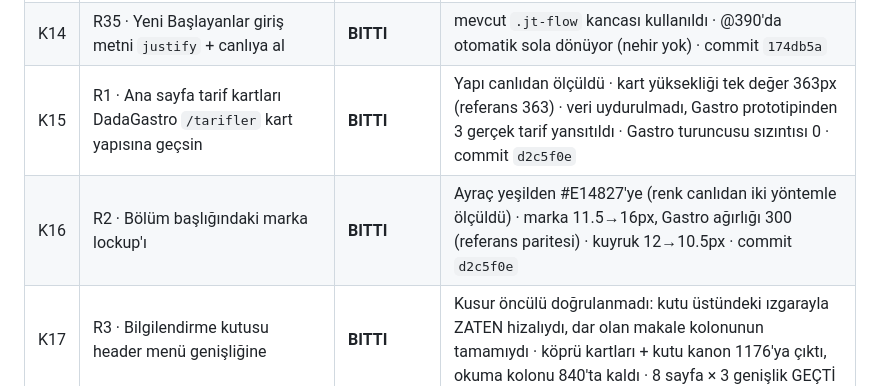
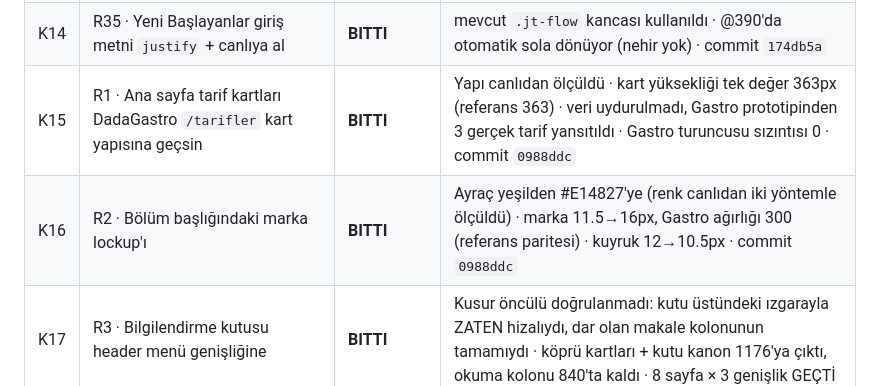
Before and after one commit to gaviaworks-dev/dadafit-prototip, a Markdown page: tasks/kuyruk.md, the part around the change. GitHub-like rendering.

Commit message:
docs(kuyruk): K15/K16 commit hash düzeltmesi
Kuyruk kaydında iki satıra yanlış hash yazılmıştı (d2c5f0e); doğrusu 0988ddc.

Co-Authored-By: Claude Opus 5 (1M context) <noreply@anthropic.com>
Claude-Session: https://claude.ai/code/session_013XkHjE4fXtK2AADY5PrLKh

```diff
--- a/tasks/kuyruk.md
+++ b/tasks/kuyruk.md
@@ -26,8 +26,8 @@ Tek istisna: bağımsız ölçüm KIRMIZI dönerse push edilmez, önce düzeltil
 | K12 | Linkleri "şu linkte şunu değiştirdim" biçiminde ver | **BITTI** | aşağıdaki listede |
 | K13 | R14 · destek-v1 + pro-v1 profil kalıbı | **BEKLIYOR** | Beyar kararı bekliyor (kapak görseli/kimlik verisi yok) |
 | K14 | R35 · Yeni Başlayanlar giriş metni `justify` + canlıya al | **BITTI** | mevcut `.jt-flow` kancası kullanıldı · @390'da otomatik sola dönüyor (nehir yok) · commit `174db5a` |
-| K15 | R1 · Ana sayfa tarif kartları DadaGastro `/tarifler` kart yapısına geçsin | **BITTI** | Yapı canlıdan ölçüldü · kart yüksekliği tek değer 363px (referans 363) · veri uydurulmadı, Gastro prototipinden 3 gerçek tarif yansıtıldı · Gastro turuncusu sızıntısı 0 · commit `d2c5f0e` |
-| K16 | R2 · Bölüm başlığındaki marka lockup'ı | **BITTI** | Ayraç yeşilden #E14827'ye (renk canlıdan iki yöntemle ölçüldü) · marka 11.5→16px, Gastro ağırlığı 300 (referans paritesi) · kuyruk 12→10.5px · commit `d2c5f0e` |
+| K15 | R1 · Ana sayfa tarif kartları DadaGastro `/tarifler` kart yapısına geçsin | **BITTI** | Yapı canlıdan ölçüldü · kart yüksekliği tek değer 363px (referans 363) · veri uydurulmadı, Gastro prototipinden 3 gerçek tarif yansıtıldı · Gastro turuncusu sızıntısı 0 · commit `0988ddc` |
+| K16 | R2 · Bölüm başlığındaki marka lockup'ı | **BITTI** | Ayraç yeşilden #E14827'ye (renk canlıdan iki yöntemle ölçüldü) · marka 11.5→16px, Gastro ağırlığı 300 (referans paritesi) · kuyruk 12→10.5px · commit `0988ddc` |
 | K17 | R3 · Bilgilendirme kutusu header menü genişliğine | **BITTI** | Kusur öncülü doğrulanmadı: kutu üstündeki ızgarayla ZATEN hizalıydı, dar olan makale kolonunun tamamıydı · köprü kartları + kutu kanon 1176'ya çıktı, okuma kolonu 840'ta kaldı · 8 sayfa × 3 genişlik GEÇTİ |
 | K18 | R5 · `hesabim-v1` fatura bilgileri popup'a | **BITTI** | Kabuğun `.fb-*` modalı yeniden kullanıldı (yeni bileşen yok) · odak tuzağı 14 Tab GEÇTİ · Escape/dışarı tıklama/odak geri dönüşü ✓ · Kurumsal'da vergi dairesi zorunlu (form geçersiz), Bireysel'de değil · gömülü form kalktı, tekrarlı ID yok |
 | K19 | R6 · `hesabim-v1` Diğer Modüller bozuk metni | **BITTI** | Kök neden: kartın `<a>`si İÇİNE ikinci `<a href="#bildirim">` yazılmış; iç içe `<a>` geçersiz, ayrıştırıcı dış bağlantıyı orada kapatıyor → bağlantı ızgaranın 6. kartı, "seçersin." anonim ızgara kalemi oluyordu · cümle ızgara dışına `.hs-state` not satırı olarak alındı · anonim metin 0, iç içe bağlantı 0, kart 7→6 (3 genişlik) |
```
